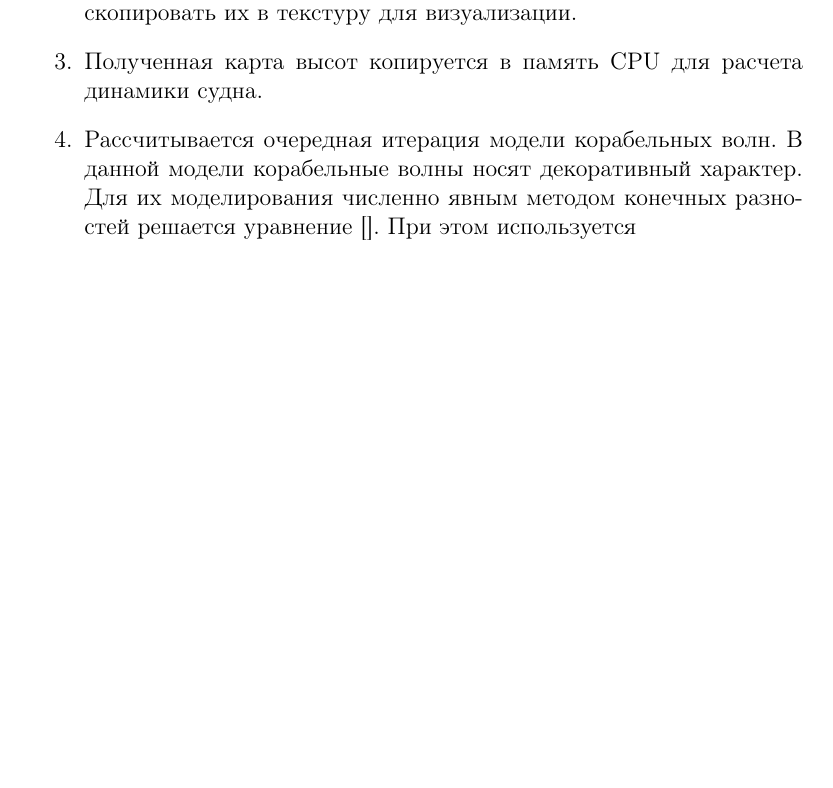
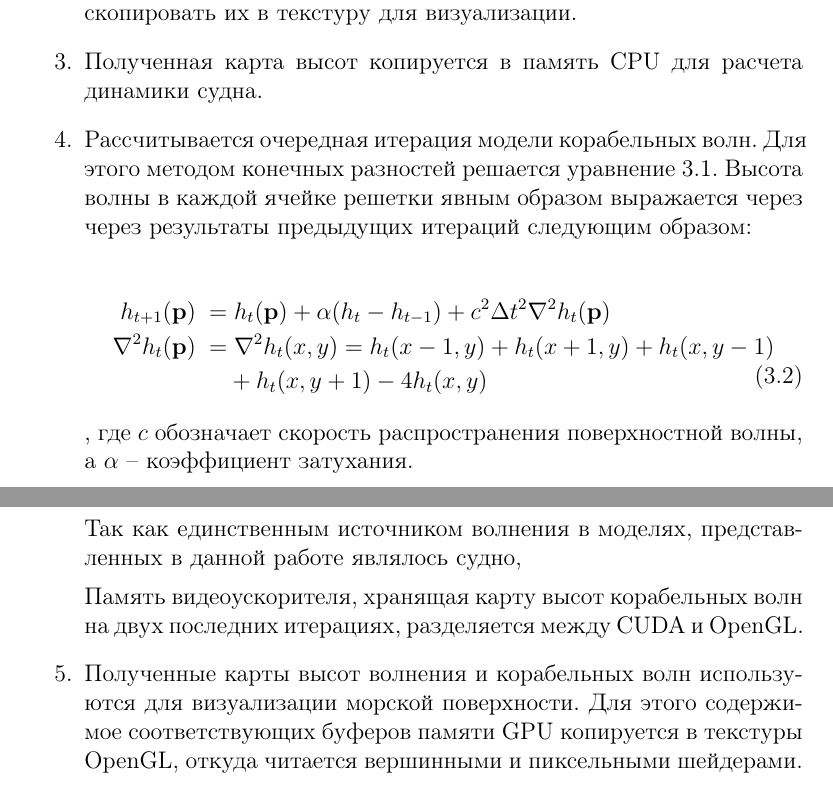
Before and after one commit to Jacobi20/nano-vis, a LaTeX thesis (docs/candidate/thesis.tex, which reads docs/candidate/ch3_04_rendering.tex): part of page 62 of 90 before the commit and two parts of pages 62 and 63 of 91 after it, the two joined at a grey line, cut so that both start at the same text, the shorter picture padded with empty space. Compiled offline with pdfLaTeX.

Commit message:
a few lines on CUDA and wakes

```diff
--- a/docs/candidate/ch3_04_rendering.tex
+++ b/docs/candidate/ch3_04_rendering.tex
@@ -232,6 +233,22 @@
 
 \item Полученная карта высот копируется в память CPU для расчета динамики судна.
 
-\item Рассчитывается очередная итерация модели корабельных волн. В данной модели корабельные волны носят декоративный характер. Для их моделирования численно явным методом конечных разностей решается уравнение []. При этом используется
+\item Рассчитывается очередная итерация модели корабельных волн. Для этого методом конечных разностей решается уравнение \ref{wake_equation}. Высота волны в каждой ячейке решетки явным образом выражается через через результаты предыдущих итераций следующим образом:
+
+\begin{equation}
+\begin{split}
+h_{t+1}(\bvec{p}) \; =& \; h_t(\bvec{p}) + \alpha(h_t - h_{t-1}) +
+c^2{\Delta t}^2 \nabla^2 h_t(\bvec{p}) \\
+\nabla^2 h_t(\bvec{p}) \; =& \; \nabla^2 h_t(x, y) =
+h_t(x-1, y) + h_t(x+1, y) + h_t(x, y-1) \\ &+ h_t(x, y+1) - 4 h_t(x, y)
+\end{split}
+\end{equation}
+, где $c$  обозначает скорость распространения поверхностной волны, а $\alpha$ -- коэффициент затухания.
+
+Так как единственным источником волнения в моделях, представленных в данной работе являлось судно,
+
+Память видеоускорителя, хранящая карту высот корабельных волн на двух последних итерациях, разделяется между CUDA и OpenGL.
+
+\item Полученные карты высот волнения и корабельных волн используются для визуализации морской поверхности. Для этого содержимое соответствующих буферов памяти GPU копируется в текстуры OpenGL, откуда читается вершинными и пиксельными шейдерами.
 
 \end{enumerate}
```
Also changed, not shown: docs/candidate/ch3_04_rendering.tex (1 more changed lines).
